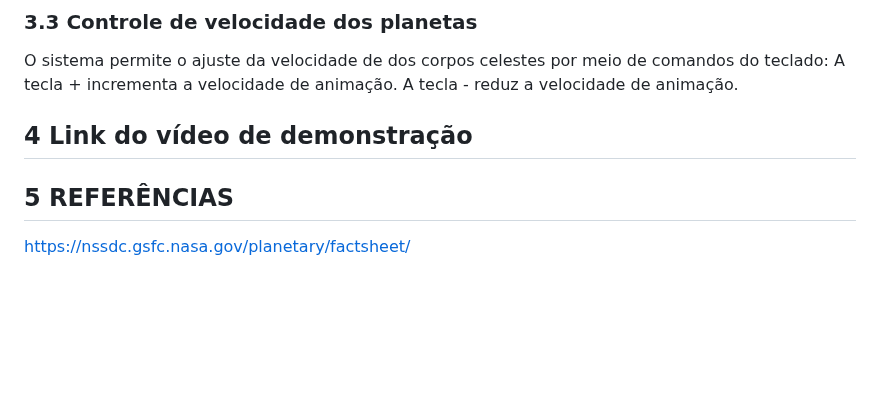
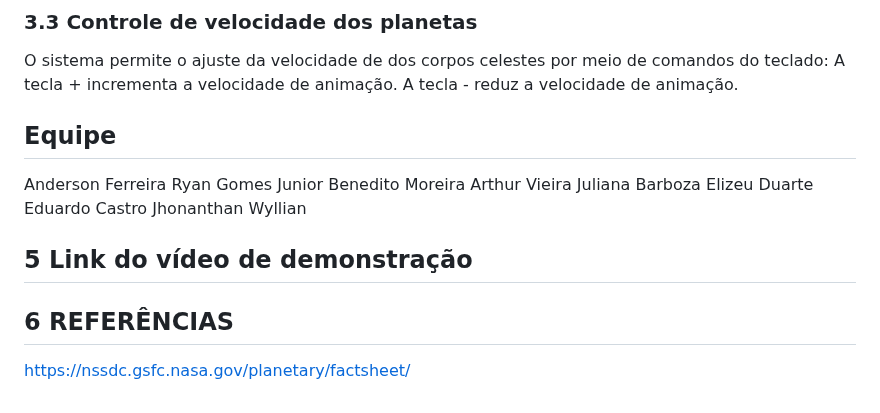
Before and after one commit to anderson-ferreira-ufc/comp_graf-trab1, a Markdown page: README.md, the part around the change. GitHub-like rendering; blank space fills up the shorter version.

```diff
--- a/README.md
+++ b/README.md
@@ -143,8 +143,16 @@ O sistema permite o ajuste da velocidade de dos corpos celestes por meio de coma
 A tecla + incrementa a velocidade de animação.
 A tecla - reduz a velocidade de animação.
 
+## Equipe
+Anderson Ferreira
+Ryan Gomes
+Junior Benedito Moreira
+Arthur Vieira
+Juliana Barboza
+Elizeu Duarte
+Eduardo Castro
+Jhonanthan Wyllian
+## 5 Link do vídeo de demonstração
 
-## 4 Link do vídeo de demonstração
-
-## 5 REFERÊNCIAS
+## 6 REFERÊNCIAS
 https://nssdc.gsfc.nasa.gov/planetary/factsheet/
```
